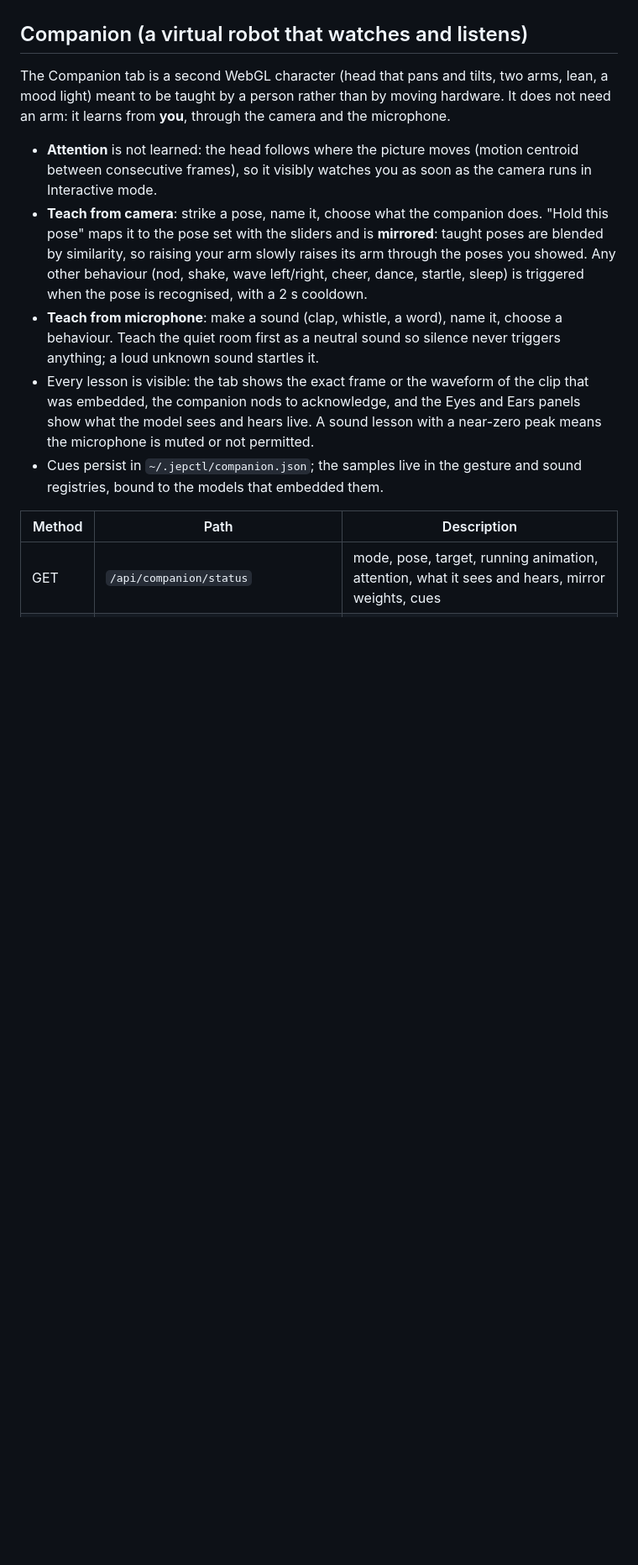
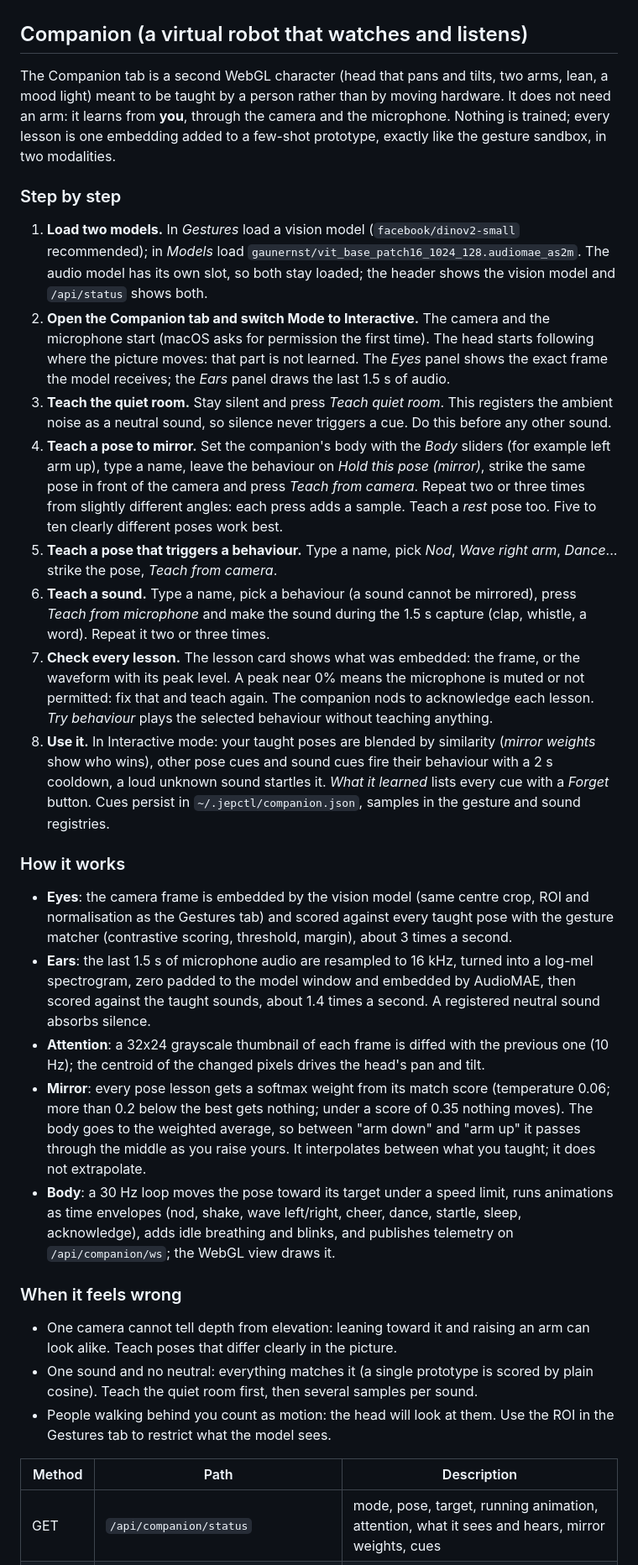
Before and after one commit to younss/jepctl, a Markdown page: README.md, the part around the change. Shown at 84% size. GitHub-like rendering; blank space fills up the shorter version.

Commit message:
docs: step by step instructions for the Companion
Co-Authored-By: Claude Opus 5 <noreply@anthropic.com>
Claude-Session: https://claude.ai/code/session_01MYa6LPCCY98UVhpqCgDGD8

```diff
--- a/README.md
+++ b/README.md
@@ -270,13 +270,32 @@ Serial settings (port, baud, servo IDs, tick calibration, direction) live under
 
 ## Companion (a virtual robot that watches and listens)
 
-The Companion tab is a second WebGL character (head that pans and tilts, two arms, lean, a mood light) meant to be taught by a person rather than by moving hardware. It does not need an arm: it learns from **you**, through the camera and the microphone.
+The Companion tab is a second WebGL character (head that pans and tilts, two arms, lean, a mood light) meant to be taught by a person rather than by moving hardware. It does not need an arm: it learns from **you**, through the camera and the microphone. Nothing is trained; every lesson is one embedding added to a few-shot prototype, exactly like the gesture sandbox, in two modalities.
 
-- **Attention** is not learned: the head follows where the picture moves (motion centroid between consecutive frames), so it visibly watches you as soon as the camera runs in Interactive mode.
-- **Teach from camera**: strike a pose, name it, choose what the companion does. "Hold this pose" maps it to the pose set with the sliders and is **mirrored**: taught poses are blended by similarity, so raising your arm slowly raises its arm through the poses you showed. Any other behaviour (nod, shake, wave left/right, cheer, dance, startle, sleep) is triggered when the pose is recognised, with a 2 s cooldown.
-- **Teach from microphone**: make a sound (clap, whistle, a word), name it, choose a behaviour. Teach the quiet room first as a neutral sound so silence never triggers anything; a loud unknown sound startles it.
-- Every lesson is visible: the tab shows the exact frame or the waveform of the clip that was embedded, the companion nods to acknowledge, and the Eyes and Ears panels show what the model sees and hears live. A sound lesson with a near-zero peak means the microphone is muted or not permitted.
-- Cues persist in `~/.jepctl/companion.json`; the samples live in the gesture and sound registries, bound to the models that embedded them.
+### Step by step
+
+1. **Load two models.** In *Gestures* load a vision model (`facebook/dinov2-small` recommended); in *Models* load `gaunernst/vit_base_patch16_1024_128.audiomae_as2m`. The audio model has its own slot, so both stay loaded; the header shows the vision model and `/api/status` shows both.
+2. **Open the Companion tab and switch Mode to Interactive.** The camera and the microphone start (macOS asks for permission the first time). The head starts following where the picture moves: that part is not learned. The *Eyes* panel shows the exact frame the model receives; the *Ears* panel draws the last 1.5 s of audio.
+3. **Teach the quiet room.** Stay silent and press *Teach quiet room*. This registers the ambient noise as a neutral sound, so silence never triggers a cue. Do this before any other sound.
+4. **Teach a pose to mirror.** Set the companion's body with the *Body* sliders (for example left arm up), type a name, leave the behaviour on *Hold this pose (mirror)*, strike the same pose in front of the camera and press *Teach from camera*. Repeat two or three times from slightly different angles: each press adds a sample. Teach a *rest* pose too. Five to ten clearly different poses work best.
+5. **Teach a pose that triggers a behaviour.** Type a name, pick *Nod*, *Wave right arm*, *Dance*... strike the pose, *Teach from camera*.
+6. **Teach a sound.** Type a name, pick a behaviour (a sound cannot be mirrored), press *Teach from microphone* and make the sound during the 1.5 s capture (clap, whistle, a word). Repeat it two or three times.
+7. **Check every lesson.** The lesson card shows what was embedded: the frame, or the waveform with its peak level. A peak near 0% means the microphone is muted or not permitted: fix that and teach again. The companion nods to acknowledge each lesson. *Try behaviour* plays the selected behaviour without teaching anything.
+8. **Use it.** In Interactive mode: your taught poses are blended by similarity (*mirror weights* show who wins), other pose cues and sound cues fire their behaviour with a 2 s cooldown, a loud unknown sound startles it. *What it learned* lists every cue with a *Forget* button. Cues persist in `~/.jepctl/companion.json`, samples in the gesture and sound registries.
+
+### How it works
+
+- **Eyes**: the camera frame is embedded by the vision model (same centre crop, ROI and normalisation as the Gestures tab) and scored against every taught pose with the gesture matcher (contrastive scoring, threshold, margin), about 3 times a second.
+- **Ears**: the last 1.5 s of microphone audio are resampled to 16 kHz, turned into a log-mel spectrogram, zero padded to the model window and embedded by AudioMAE, then scored against the taught sounds, about 1.4 times a second. A registered neutral sound absorbs silence.
+- **Attention**: a 32x24 grayscale thumbnail of each frame is diffed with the previous one (10 Hz); the centroid of the changed pixels drives the head's pan and tilt.
+- **Mirror**: every pose lesson gets a softmax weight from its match score (temperature 0.06; more than 0.2 below the best gets nothing; under a score of 0.35 nothing moves). The body goes to the weighted average, so between "arm down" and "arm up" it passes through the middle as you raise yours. It interpolates between what you taught; it does not extrapolate.
+- **Body**: a 30 Hz loop moves the pose toward its target under a speed limit, runs animations as time envelopes (nod, shake, wave left/right, cheer, dance, startle, sleep, acknowledge), adds idle breathing and blinks, and publishes telemetry on `/api/companion/ws`; the WebGL view draws it.
+
+### When it feels wrong
+
+- One camera cannot tell depth from elevation: leaning toward it and raising an arm can look alike. Teach poses that differ clearly in the picture.
+- One sound and no neutral: everything matches it (a single prototype is scored by plain cosine). Teach the quiet room first, then several samples per sound.
+- People walking behind you count as motion: the head will look at them. Use the ROI in the Gestures tab to restrict what the model sees.
 
 | Method | Path | Description |
 |---|---|---|
```
